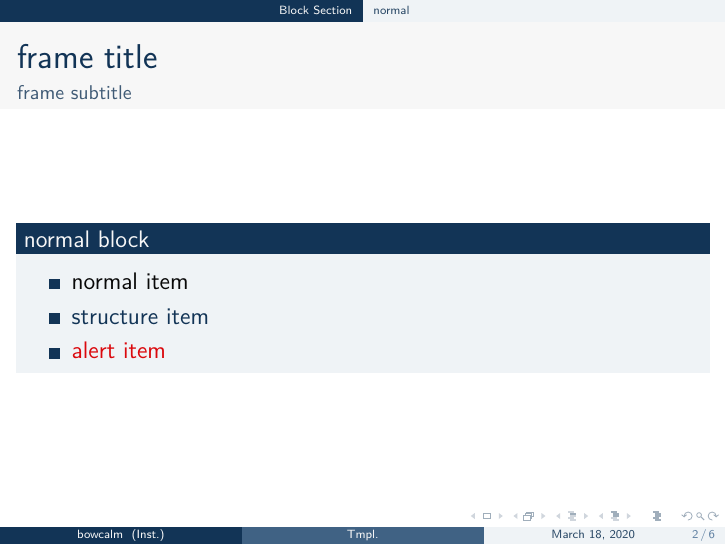
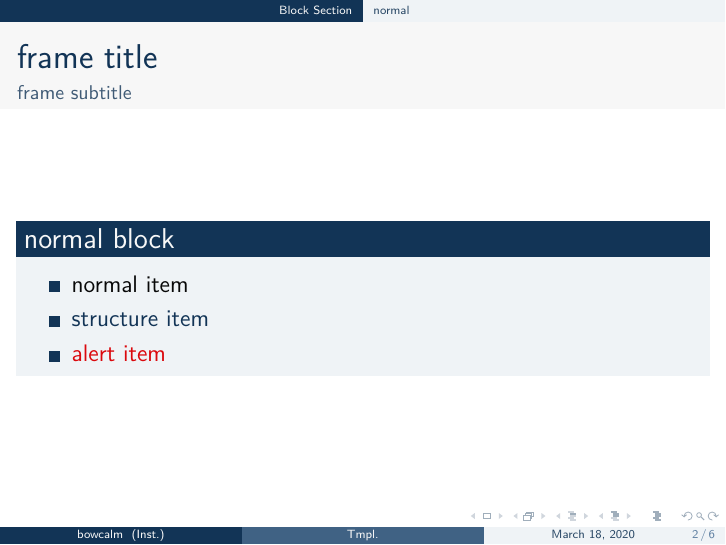
Before and after one commit to bowcalm/beamertheme-nightcalm, LaTeX slides (template/slide.tex, which reads beamerthemeNightCalm.sty): page 2 of 6. Compiled offline with LuaLaTeX.

Commit message:
[Add] beamerthemeNightCalm.sty

```diff
--- /dev/null
+++ b/beamerthemeNightCalm.sty
@@ -0,0 +1,11 @@
+% cheat-sheet: http://www.cpt.univ-mrs.fr/~masson/latex/Beamer-appearance-cheat-sheet.pdf
+
+\mode<presentation>
+
+\usecolortheme{nightcalm}
+\usefonttheme{professionalfonts}
+\useinnertheme{rectangles}
+\useoutertheme{infolines}
+
+\mode
+<all>
--- a/template/slide.tex
+++ b/template/slide.tex
@@ -1,7 +1,5 @@
 \documentclass[12pt,unicode]{beamer}
-\usetheme{Luebeck}
-\useoutertheme{infolines}
-\usecolortheme{nightcalm}
+\usetheme{NightCalm}
 \usepackage{luatexja}
 
 % link commands
```
Also changed, not shown: template/slide.pdf.
